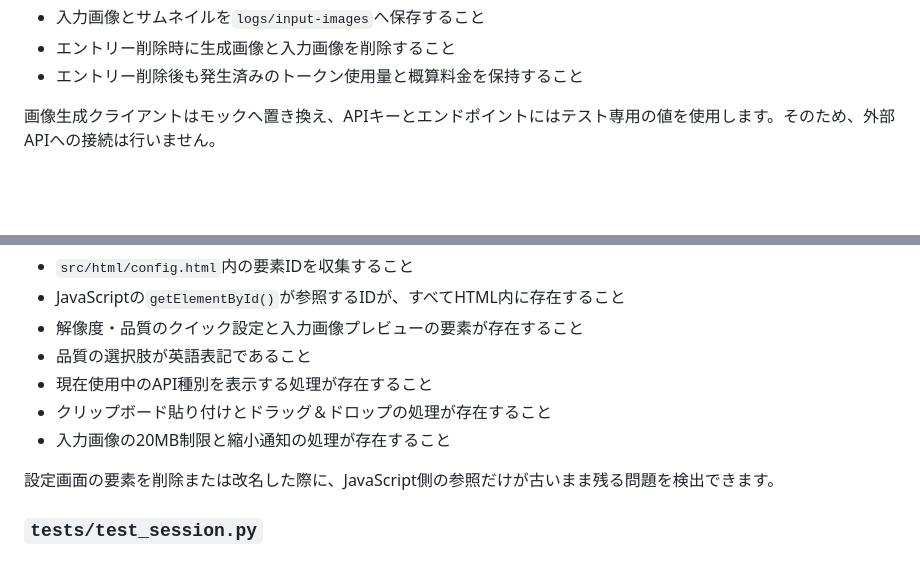
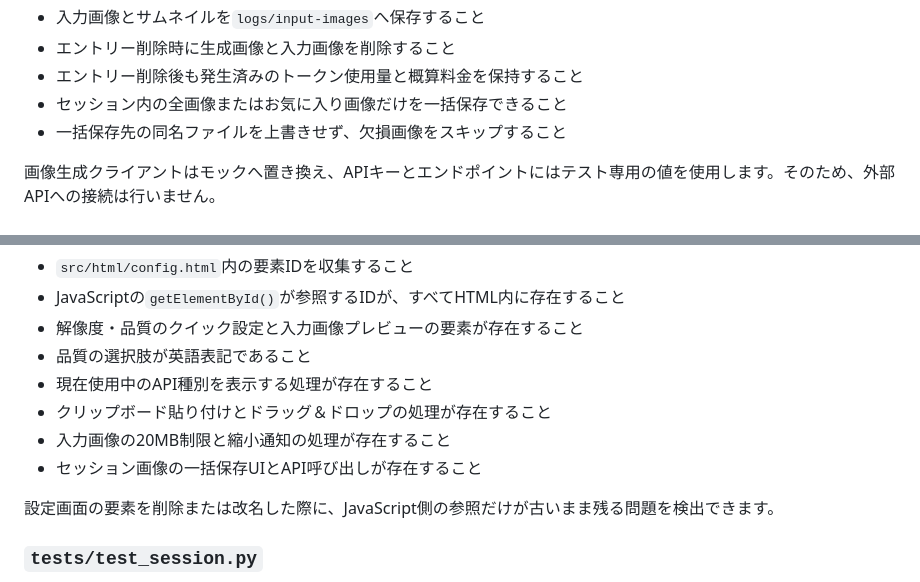
Before and after one commit to led-mirage/DalleCraft, a Markdown page: Readme-test.md, 2 parts joined by grey strips. Drawn GitHub-style; blank space fills up the shorter version.

```diff
--- a/Readme-test.md
+++ b/Readme-test.md
@@ -100,6 +100,8 @@ OpenAIクライアントはモックへ置き換えているため、実際のAP
 - 入力画像とサムネイルを`logs/input-images`へ保存すること
 - エントリー削除時に生成画像と入力画像を削除すること
 - エントリー削除後も発生済みのトークン使用量と概算料金を保持すること
+- セッション内の全画像またはお気に入り画像だけを一括保存できること
+- 一括保存先の同名ファイルを上書きせず、欠損画像をスキップすること
 
 画像生成クライアントはモックへ置き換え、APIキーとエンドポイントにはテスト専用の値を使用します。そのため、外部APIへの接続は行いません。
 
@@ -114,6 +116,7 @@ OpenAIクライアントはモックへ置き換えているため、実際のAP
 - 現在使用中のAPI種別を表示する処理が存在すること
 - クリップボード貼り付けとドラッグ＆ドロップの処理が存在すること
 - 入力画像の20MB制限と縮小通知の処理が存在すること
+- セッション画像の一括保存UIとAPI呼び出しが存在すること
 
 設定画面の要素を削除または改名した際に、JavaScript側の参照だけが古いまま残る問題を検出できます。
 
```
Also changed, not shown: QuickStart.md (+14 -3 lines), Readme.md (+9 -4 lines), doc/screenshot_2.8.0.png (added), 11 other files.
